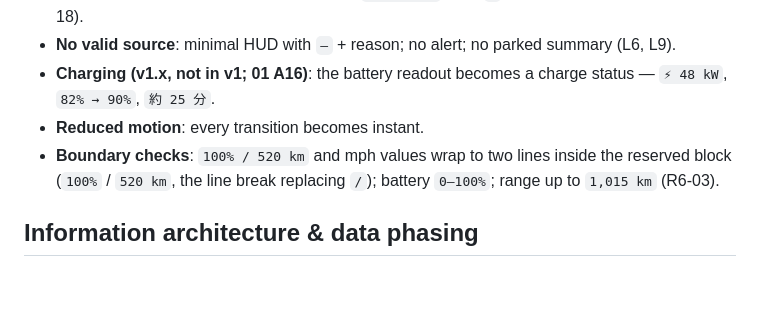
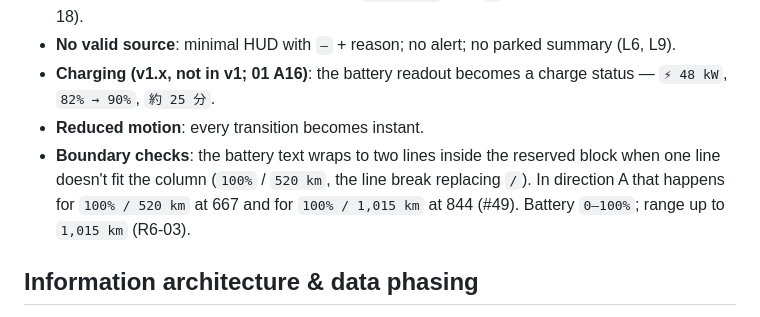
Before and after one commit to huangc28/tsla-speed-meter, a Markdown page: DESIGN.md, the part around the change. GitHub-like rendering; blank space fills up the shorter version.

Commit message:
DESIGN.md: battery text wraps only when one line doesn't fit (#49 review)
Co-Authored-By: Claude Opus 5.5 <noreply@anthropic.com>
Claude-Session: https://claude.ai/code/session_01X7sNsGCLjkxn9JiGuuuQAw

```diff
--- a/DESIGN.md
+++ b/DESIGN.md
@@ -243,7 +243,7 @@ The HUD's core promise is *trust the reading*, so every non-live condition must
 - **No valid source**: minimal HUD with `—` + reason; no alert; no parked summary (L6, L9).
 - **Charging (v1.x, not in v1; 01 A16)**: the battery readout becomes a charge status — `⚡ 48 kW`, `82% → 90%`, `約 25 分`.
 - **Reduced motion**: every transition becomes instant.
-- **Boundary checks**: `100% / 520 km` and mph values wrap to two lines inside the reserved block (`100%` / `520 km`, the line break replacing ` / `); battery `0–100%`; range up to `1,015 km` (R6-03).
+- **Boundary checks**: the battery text wraps to two lines inside the reserved block when one line doesn't fit the column (`100%` / `520 km`, the line break replacing ` / `). In direction A that happens for `100% / 520 km` at 667 and for `100% / 1,015 km` at 844 (#49). Battery `0–100%`; range up to `1,015 km` (R6-03).
 
 ## Information architecture & data phasing
 Governing rule: **`drive` stays minimal.** On GPS fallback `drive` shows only the speed, the source chip and (in Taiwan) the speed-camera alert. Car-data elements need Car Bluetooth.
```
